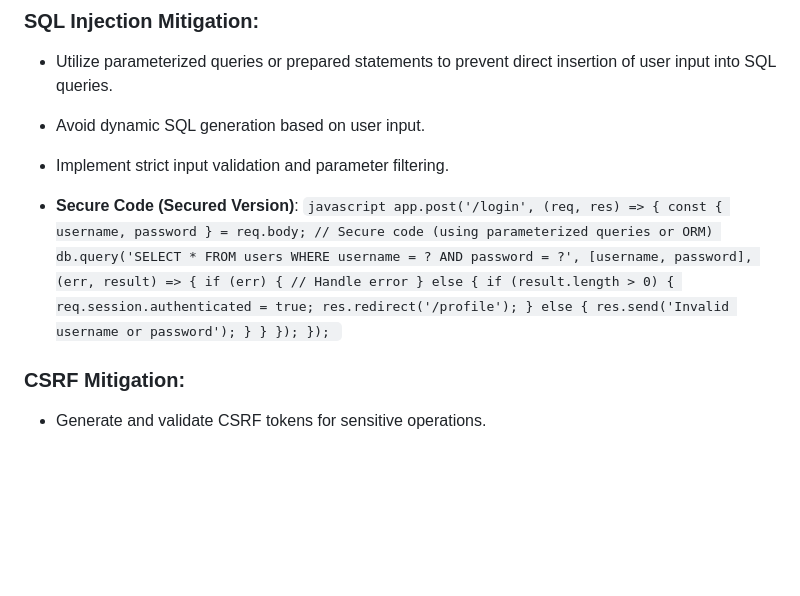
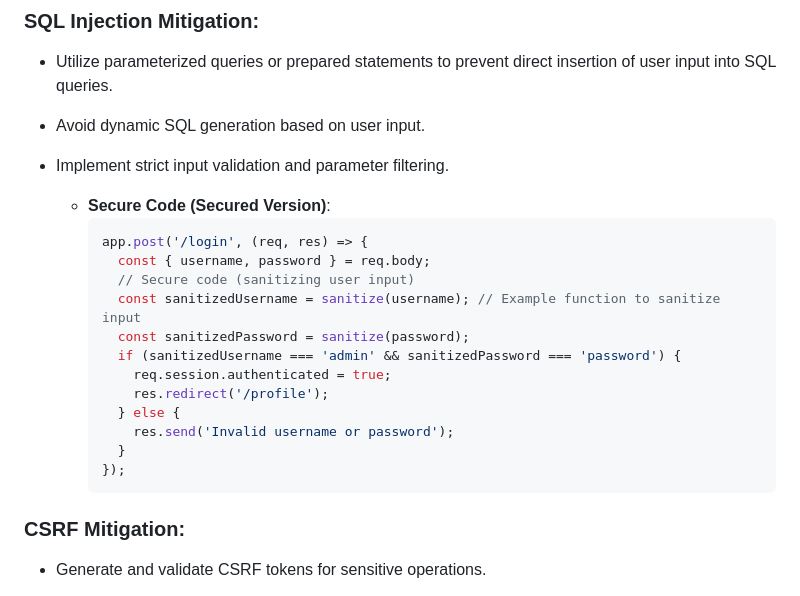
Before and after one commit to mouyox21/ARKXacademy, a Markdown page: Week 4/DAY21/Security Vulnerability Audit Report 1.md, the part around the change. Drawn GitHub-style; blank space fills up the shorter version.

Commit message:
Pushing first report Day 21

````diff
--- a/Week 4/DAY21/Security Vulnerability Audit Report 1.md
+++ b/Week 4/DAY21/Security Vulnerability Audit Report 1.md
@@ -124,26 +124,22 @@ By adding examples of secure code alongside vulnerable code examples, it's easie
 - Avoid dynamic SQL generation based on user input.
 - Implement strict input validation and parameter filtering.
 
- - **Secure Code (Secured Version)**:
+
+    - **Secure Code (Secured Version)**:
         ```javascript
         app.post('/login', (req, res) => {
           const { username, password } = req.body;
-          // Secure code (using parameterized queries or ORM)
-          db.query('SELECT * FROM users WHERE username = ? AND password = ?', [username, password], (err, result) => {
-            if (err) {
-              // Handle error
-            } else {
-              if (result.length > 0) {
-                req.session.authenticated = true;
-                res.redirect('/profile');
-              } else {
-                res.send('Invalid username or password');
-              }
-            }
-          });
+          // Secure code (sanitizing user input)
+          const sanitizedUsername = sanitize(username); // Example function to sanitize input
+          const sanitizedPassword = sanitize(password);
+          if (sanitizedUsername === 'admin' && sanitizedPassword === 'password') {
+            req.session.authenticated = true;
+            res.redirect('/profile');
+          } else {
+            res.send('Invalid username or password');
+          }
         });
         ```
-
 
 ### CSRF Mitigation:
 
````
